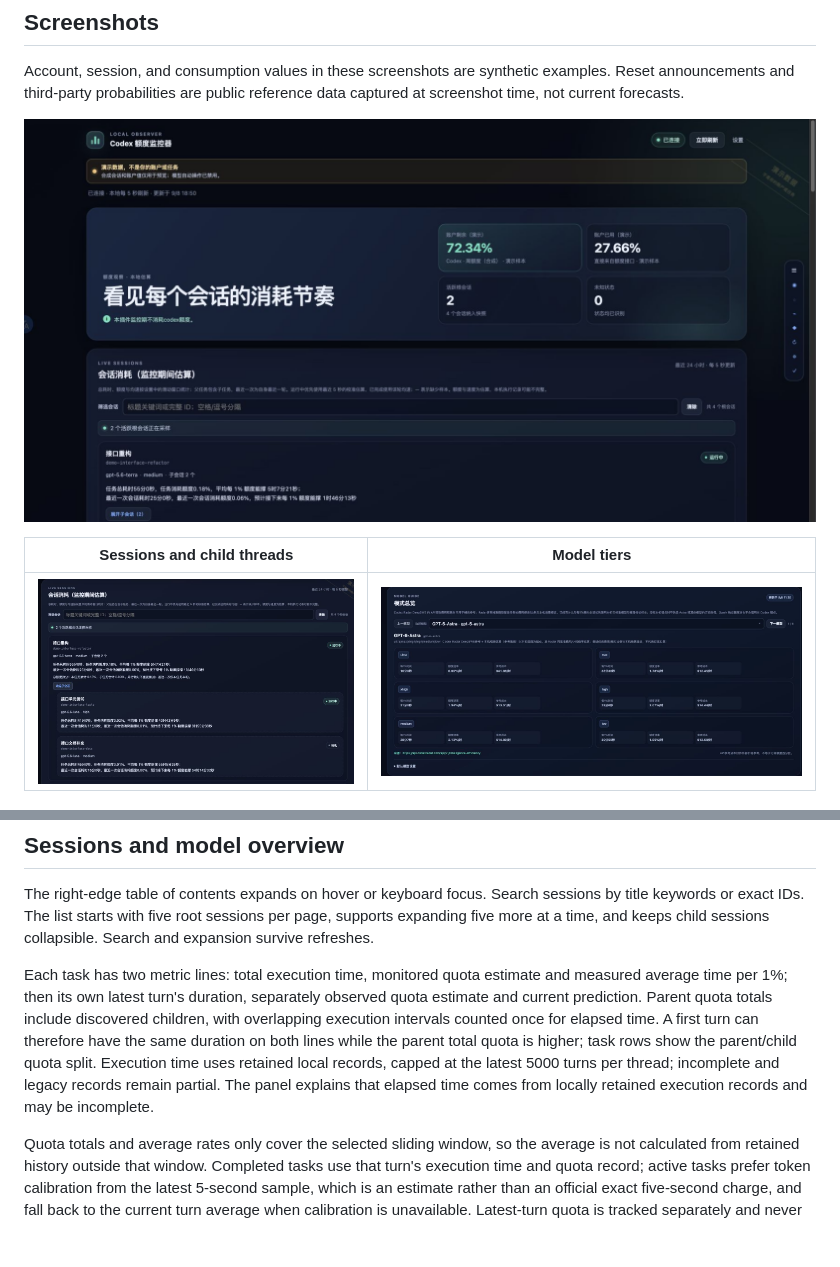
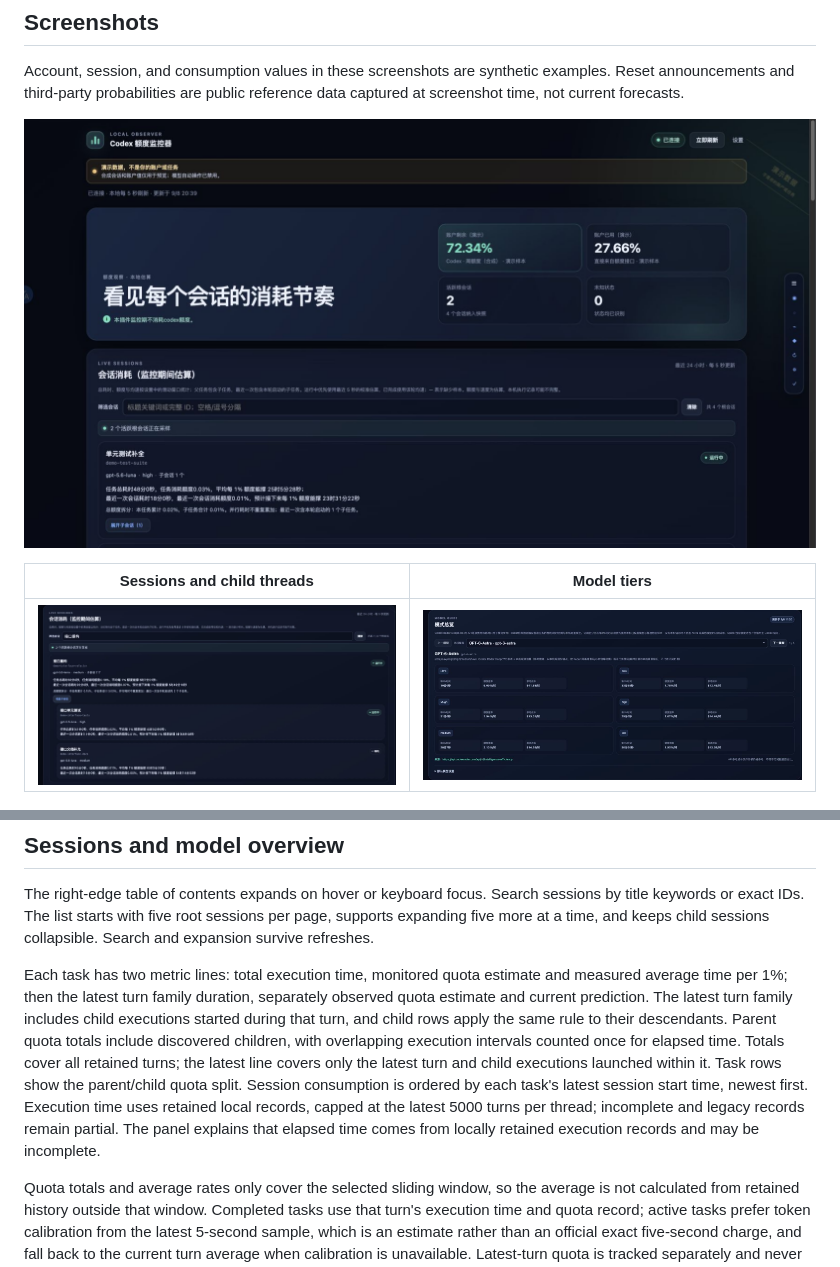
Before and after one commit to tristan-me/codex-quota-monitor, a Markdown page: README.en.md, 2 parts joined by grey strips. Rendered like a GitHub page; pictures changed too: docs/images/overview.jpg, docs/images/sessions.jpg; blank space fills up the shorter version.

Commit message:
Include current-turn child work and order tasks by latest start

```diff
--- a/README.en.md
+++ b/README.en.md
@@ -56,7 +56,7 @@ Percentages and decimal values are displayed to two decimal places; internal cal
 
 The right-edge table of contents expands on hover or keyboard focus. Search sessions by title keywords or exact IDs. The list starts with five root sessions per page, supports expanding five more at a time, and keeps child sessions collapsible. Search and expansion survive refreshes.
 
-Each task has two metric lines: total execution time, monitored quota estimate and measured average time per 1%; then its own latest turn's duration, separately observed quota estimate and current prediction. Parent quota totals include discovered children, with overlapping execution intervals counted once for elapsed time. A first turn can therefore have the same duration on both lines while the parent total quota is higher; task rows show the parent/child quota split. Execution time uses retained local records, capped at the latest 5000 turns per thread; incomplete and legacy records remain partial. The panel explains that elapsed time comes from locally retained execution records and may be incomplete.
+Each task has two metric lines: total execution time, monitored quota estimate and measured average time per 1%; then the latest turn family duration, separately observed quota estimate and current prediction. The latest turn family includes child executions started during that turn, and child rows apply the same rule to their descendants. Parent quota totals include discovered children, with overlapping execution intervals counted once for elapsed time. Totals cover all retained turns; the latest line covers only the latest turn and child executions launched within it. Task rows show the parent/child quota split. Session consumption is ordered by each task's latest session start time, newest first. Execution time uses retained local records, capped at the latest 5000 turns per thread; incomplete and legacy records remain partial. The panel explains that elapsed time comes from locally retained execution records and may be incomplete.
 
 Quota totals and average rates only cover the selected sliding window, so the average is not calculated from retained history outside that window. Completed tasks use that turn's execution time and quota record; active tasks prefer token calibration from the latest 5-second sample, which is an estimate rather than an official exact five-second charge, and fall back to the current turn average when calibration is unavailable. Latest-turn quota is tracked separately and never copied from a task's total allocation. Missing evidence displays `—`, not zero.
 
```
Also changed, not shown: README.md (+2 -2 lines), 16 other files.
